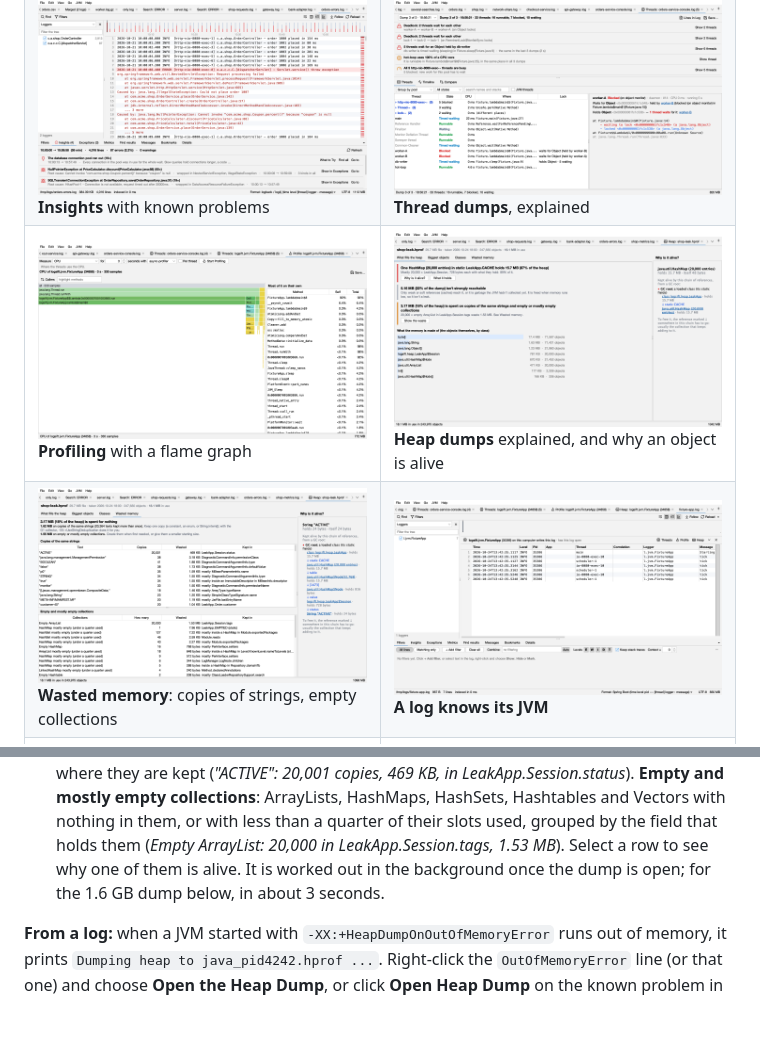
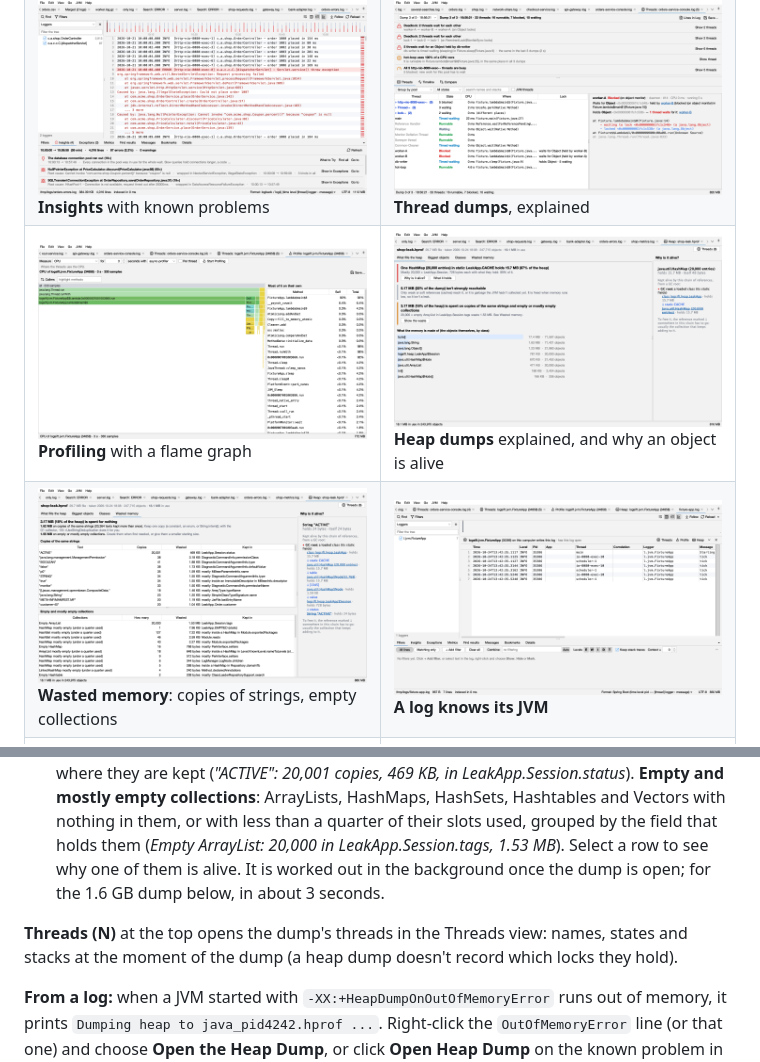
Before and after one commit to bdarwin/logsift, a Markdown page: README.md, 2 parts joined by grey strips. GitHub-like rendering; pictures changed too: docs/screenshots/heap-dump.png, docs/screenshots/heap-waste.png; blank space fills up the shorter version.

```diff
--- a/README.md
+++ b/README.md
@@ -339,6 +339,8 @@ Open a `.hprof` file (**File → Open**, **JVM → Open Heap Dump…**, **Open H
 - **Classes:** every class, with how many objects, their size, and what they hold. Select one to see why its biggest object is alive.
 - **Wasted memory:** memory spent for nothing, and the field it sits in. **Copies of the same strings**: each text kept in many String objects, how many copies, the bytes they waste, and where they are kept (*"ACTIVE": 20,001 copies, 469 KB, in LeakApp.Session.status*). **Empty and mostly empty collections**: ArrayLists, HashMaps, HashSets, Hashtables and Vectors with nothing in them, or with less than a quarter of their slots used, grouped by the field that holds them (*Empty ArrayList: 20,000 in LeakApp.Session.tags, 1.53 MB*). Select a row to see why one of them is alive. It is worked out in the background once the dump is open; for the 1.6 GB dump below, in about 3 seconds.
 
+**Threads (N)** at the top opens the dump's threads in the Threads view: names, states and stacks at the moment of the dump (a heap dump doesn't record which locks they hold).
+
 **From a log:** when a JVM started with `-XX:+HeapDumpOnOutOfMemoryError` runs out of memory, it prints `Dumping heap to java_pid4242.hprof ...`. Right-click the `OutOfMemoryError` line (or that one) and choose **Open the Heap Dump**, or click **Open Heap Dump** on the known problem in Insights: Logsift finds where the log says the dump went (as written, or next to the log) and opens it; for a log read over SSH, it is copied from the server first.
 
 Weak, soft and phantom references don't keep anything alive here (as in the JVM when memory runs low): what only they reach is shown apart, since it isn't a leak. Sizes are the JVM's own (12-byte headers, 4-byte references with compressed pointers, objects aligned to 8 bytes); the tests check them against the JVM's class histogram.
```
Also changed, not shown: CHANGELOG.md (+1 -0 lines), 6 other files.
